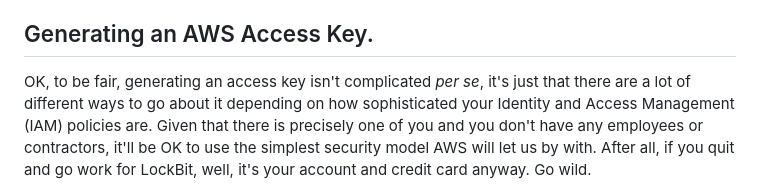
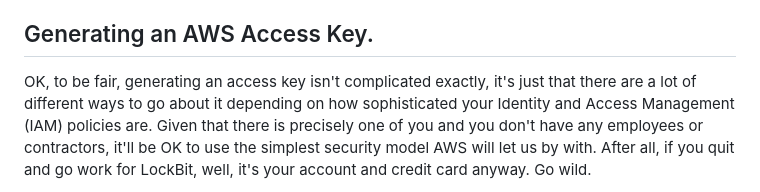
Before and after one commit to ci-compass/cicf, a Markdown page: week7/DYNAMOconfig.md, the part around the change. GitHub-like rendering.

```diff
--- a/week7/DYNAMOconfig.md
+++ b/week7/DYNAMOconfig.md
@@ -142,7 +142,7 @@ difficult the first time.
 
 ## Generating an AWS Access Key.
 
-OK, to be fair, generating an access key isn't complicated _per se_, it's
+OK, to be fair, generating an access key isn't complicated exactly, it's
 just that there are a lot of different ways to go about it depending
 on how sophisticated your Identity and Access Management (IAM)
 policies are. Given that there is precisely one of you and you don't
```
Also changed, not shown: week7/README.md (+24 -8 lines).
